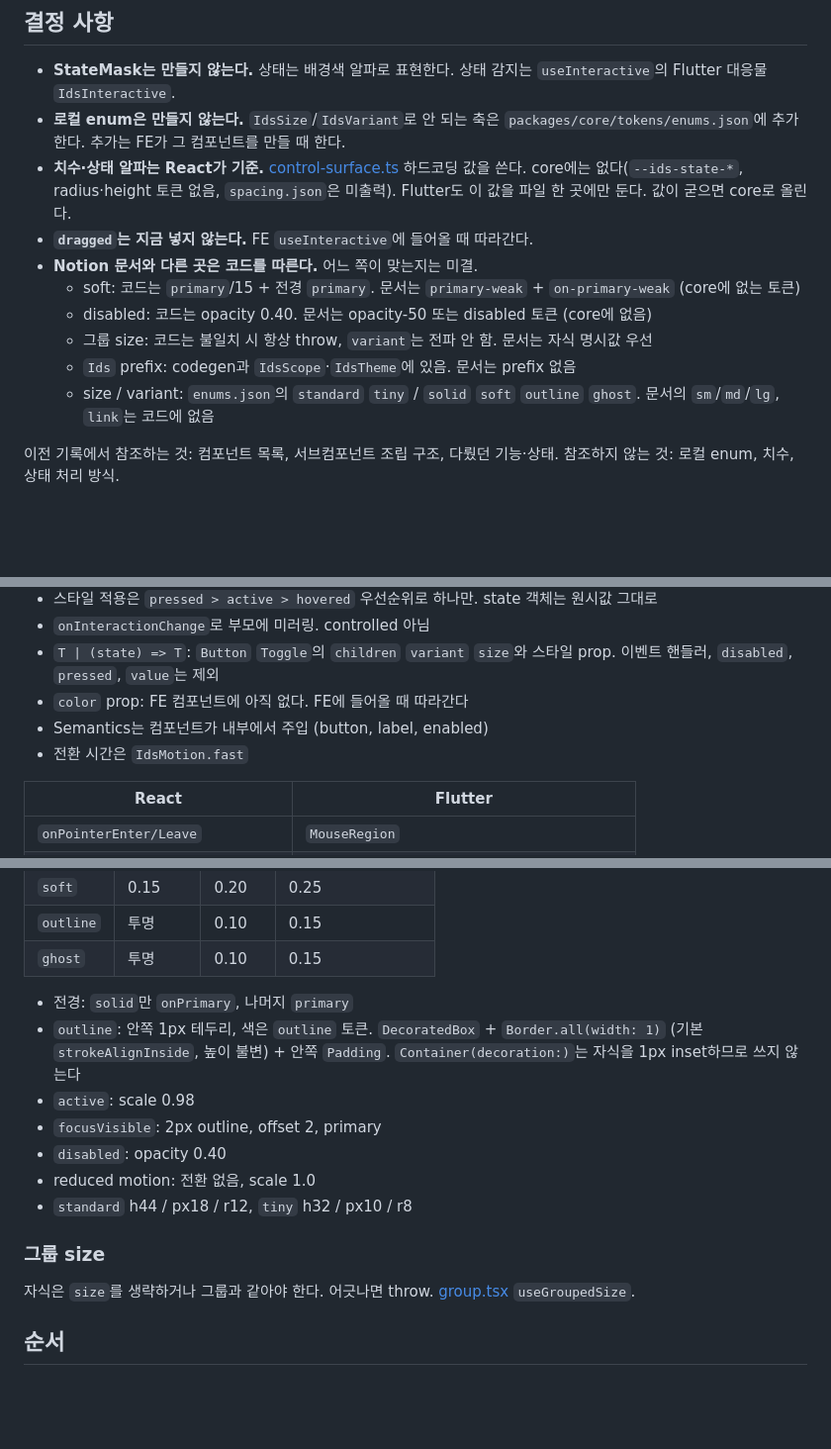
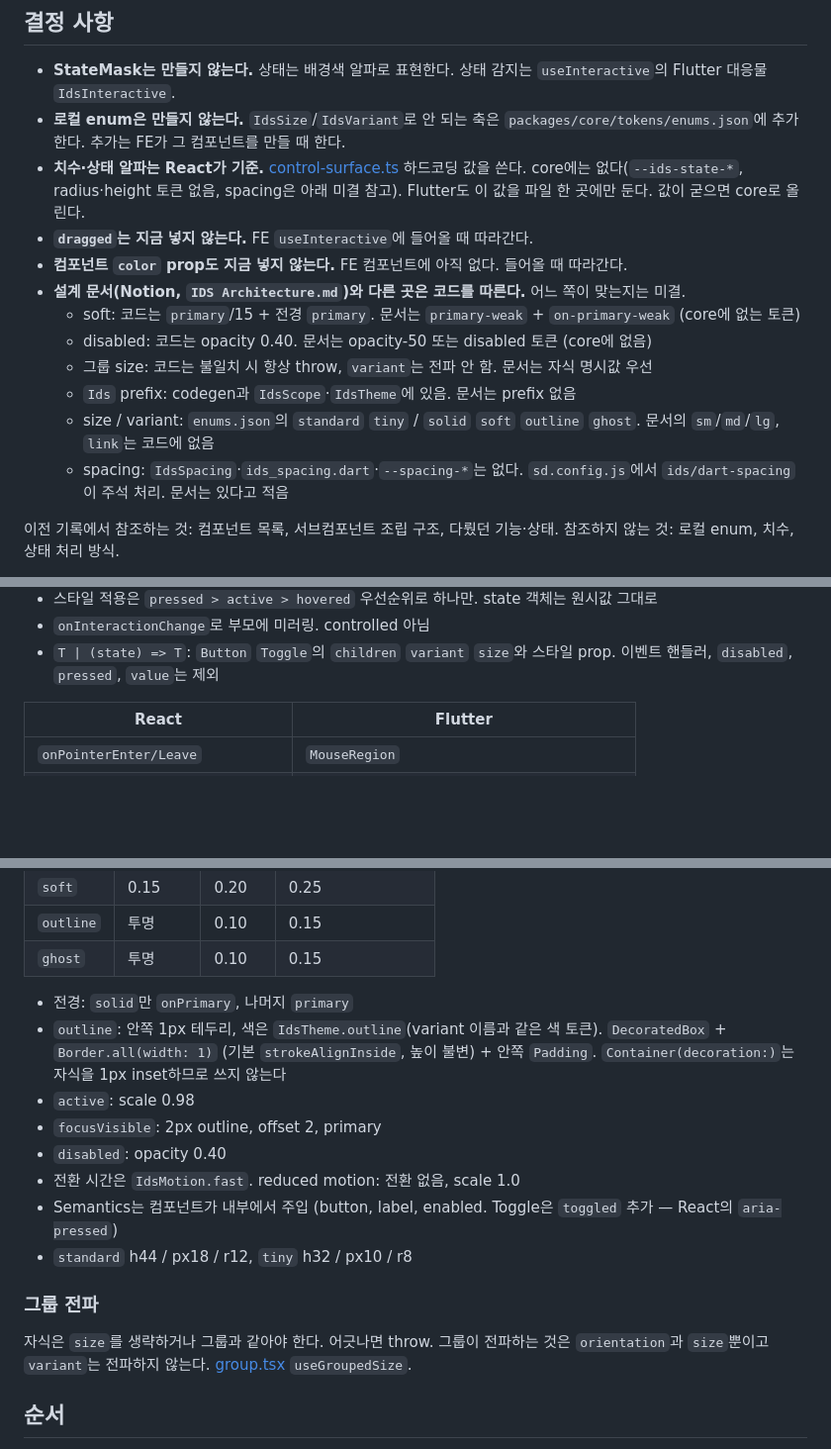
Before and after one commit to gsainfoteam/ids, a Markdown page: packages/flutter/MIGRATION.md, 3 parts joined by grey strips. Shown at 99% size. Drawn GitHub-style; blank space fills up the shorter version.

Commit message:
docs(flutter): tighten migration notes after review

```diff
--- a/packages/flutter/MIGRATION.md
+++ b/packages/flutter/MIGRATION.md
@@ -23,14 +23,16 @@ git show ed74578:packages/flutter/example/lib/components/card_usecase.dart
 
 - **StateMask는 만들지 않는다.** 상태는 배경색 알파로 표현한다. 상태 감지는 `useInteractive`의 Flutter 대응물 `IdsInteractive`.
 - **로컬 enum은 만들지 않는다.** `IdsSize`/`IdsVariant`로 안 되는 축은 `packages/core/tokens/enums.json`에 추가한다. 추가는 FE가 그 컴포넌트를 만들 때 한다.
-- **치수·상태 알파는 React가 기준.** [control-surface.ts](../react/src/components/control-surface.ts) 하드코딩 값을 쓴다. core에는 없다(`--ids-state-*`, radius·height 토큰 없음, `spacing.json`은 미출력). Flutter도 이 값을 파일 한 곳에만 둔다. 값이 굳으면 core로 올린다.
+- **치수·상태 알파는 React가 기준.** [control-surface.ts](../react/src/components/control-surface.ts) 하드코딩 값을 쓴다. core에는 없다(`--ids-state-*`, radius·height 토큰 없음, spacing은 아래 미결 참고). Flutter도 이 값을 파일 한 곳에만 둔다. 값이 굳으면 core로 올린다.
 - **`dragged`는 지금 넣지 않는다.** FE `useInteractive`에 들어올 때 따라간다.
-- **Notion 문서와 다른 곳은 코드를 따른다.** 어느 쪽이 맞는지는 미결.
+- **컴포넌트 `color` prop도 지금 넣지 않는다.** FE 컴포넌트에 아직 없다. 들어올 때 따라간다.
+- **설계 문서(Notion, `IDS Architecture.md`)와 다른 곳은 코드를 따른다.** 어느 쪽이 맞는지는 미결.
   - soft: 코드는 `primary`/15 + 전경 `primary`. 문서는 `primary-weak` + `on-primary-weak` (core에 없는 토큰)
   - disabled: 코드는 opacity 0.40. 문서는 opacity-50 또는 disabled 토큰 (core에 없음)
   - 그룹 size: 코드는 불일치 시 항상 throw, `variant`는 전파 안 함. 문서는 자식 명시값 우선
   - `Ids` prefix: codegen과 `IdsScope`·`IdsTheme`에 있음. 문서는 prefix 없음
   - size / variant: `enums.json`의 `standard` `tiny` / `solid` `soft` `outline` `ghost`. 문서의 `sm`/`md`/`lg`, `link`는 코드에 없음
+  - spacing: `IdsSpacing`·`ids_spacing.dart`·`--spacing-*`는 없다. `sd.config.js`에서 `ids/dart-spacing`이 주석 처리. 문서는 있다고 적음
 
 이전 기록에서 참조하는 것: 컴포넌트 목록, 서브컴포넌트 조립 구조, 다뤘던 기능·상태.
 참조하지 않는 것: 로컬 enum, 치수, 상태 처리 방식.
@@ -72,9 +74,6 @@ FE의 `Slot` `FocusTrap` `DirectionProvider` `When`은 Flutter에 필요 없을
 - 스타일 적용은 `pressed > active > hovered` 우선순위로 하나만. state 객체는 원시값 그대로
 - `onInteractionChange`로 부모에 미러링. controlled 아님
 - `T | (state) => T`: `Button` `Toggle`의 `children` `variant` `size`와 스타일 prop. 이벤트 핸들러, `disabled`, `pressed`, `value`는 제외
-- `color` prop: FE 컴포넌트에 아직 없다. FE에 들어올 때 따라간다
-- Semantics는 컴포넌트가 내부에서 주입 (button, label, enabled)
-- 전환 시간은 `IdsMotion.fast`
 
 | React                             | Flutter                                         |
 | --------------------------------- | ----------------------------------------------- |
@@ -116,16 +115,17 @@ focusVisible = focused
 | `ghost`   | 투명    | 0.10  | 0.15             |
 
 - 전경: `solid`만 `onPrimary`, 나머지 `primary`
-- `outline`: 안쪽 1px 테두리, 색은 `outline` 토큰. `DecoratedBox` + `Border.all(width: 1)` (기본 `strokeAlignInside`, 높이 불변) + 안쪽 `Padding`. `Container(decoration:)`는 자식을 1px inset하므로 쓰지 않는다
+- `outline`: 안쪽 1px 테두리, 색은 `IdsTheme.outline`(variant 이름과 같은 색 토큰). `DecoratedBox` + `Border.all(width: 1)` (기본 `strokeAlignInside`, 높이 불변) + 안쪽 `Padding`. `Container(decoration:)`는 자식을 1px inset하므로 쓰지 않는다
 - `active`: scale 0.98
 - `focusVisible`: 2px outline, offset 2, primary
 - `disabled`: opacity 0.40
-- reduced motion: 전환 없음, scale 1.0
+- 전환 시간은 `IdsMotion.fast`. reduced motion: 전환 없음, scale 1.0
+- Semantics는 컴포넌트가 내부에서 주입 (button, label, enabled. Toggle은 `toggled` 추가 — React의 `aria-pressed`)
 - `standard` h44 / px18 / r12, `tiny` h32 / px10 / r8
 
-### 그룹 size
+### 그룹 전파
 
-자식은 `size`를 생략하거나 그룹과 같아야 한다. 어긋나면 throw. [group.tsx](../react/src/components/group.tsx) `useGroupedSize`.
+자식은 `size`를 생략하거나 그룹과 같아야 한다. 어긋나면 throw. 그룹이 전파하는 것은 `orientation`과 `size`뿐이고 `variant`는 전파하지 않는다. [group.tsx](../react/src/components/group.tsx) `useGroupedSize`.
 
 ## 순서
 
```
Also changed, not shown: other parts of packages/flutter/MIGRATION.md (+2 -2 lines).
